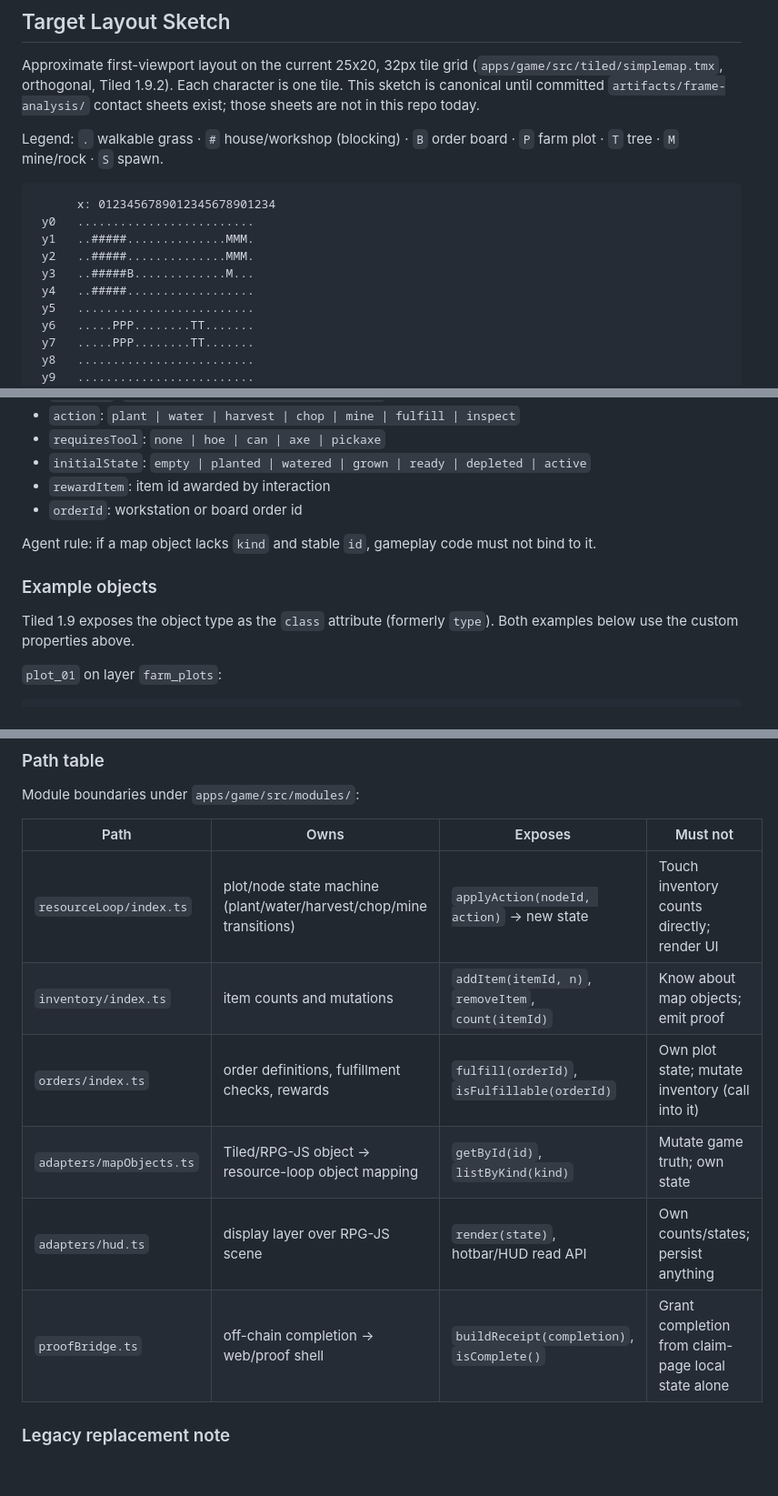
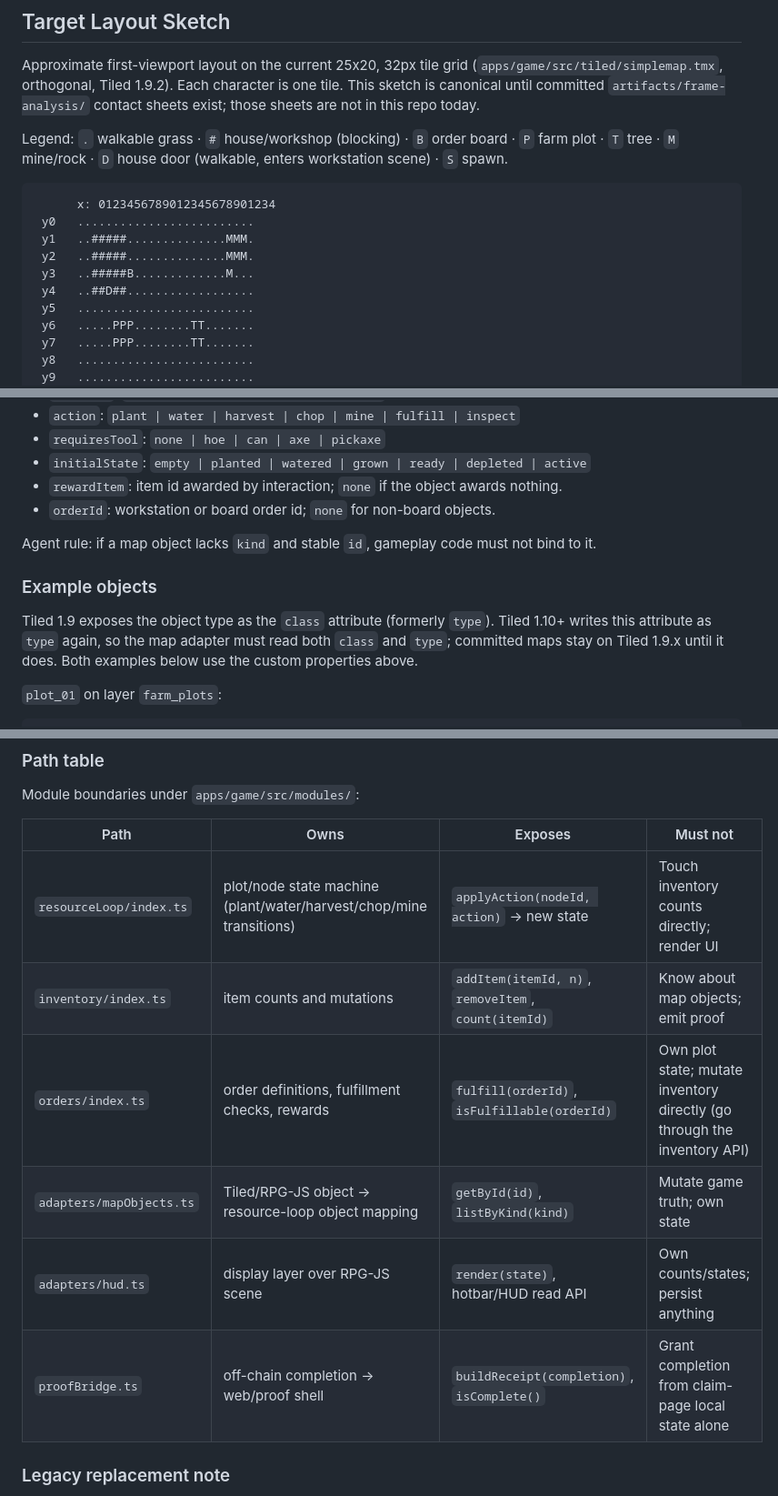
Before and after one commit to katsugtgz/open-pixel, a Markdown page: docs/agents/resource-village-deterministic-packet.md, 3 parts joined by grey strips. Shown at 91% size. GitHub-like rendering; blank space fills up the shorter version.

````diff
--- a/docs/agents/resource-village-deterministic-packet.md
+++ b/docs/agents/resource-village-deterministic-packet.md
@@ -73,7 +73,7 @@ Normalization rule: every sourced group must read as one style. Kenney packs (ke
 
 Approximate first-viewport layout on the current 25x20, 32px tile grid (`apps/game/src/tiled/simplemap.tmx`, orthogonal, Tiled 1.9.2). Each character is one tile. This sketch is canonical until committed `artifacts/frame-analysis/` contact sheets exist; those sheets are not in this repo today.
 
-Legend: `.` walkable grass · `#` house/workshop (blocking) · `B` order board · `P` farm plot · `T` tree · `M` mine/rock · `S` spawn.
+Legend: `.` walkable grass · `#` house/workshop (blocking) · `B` order board · `P` farm plot · `T` tree · `M` mine/rock · `D` house door (walkable, enters workstation scene) · `S` spawn.
 
 ```text
       x: 0123456789012345678901234
@@ -81,7 +81,7 @@ Legend: `.` walkable grass · `#` house/workshop (blocking) · `B` order board
  y1   ..#####..............MMM.
  y2   ..#####..............MMM.
  y3   ..#####B.............M...
- y4   ..#####..................
+ y4   ..##D##..................
  y5   .........................
  y6   .....PPP........TT.......
  y7   .....PPP........TT.......
@@ -127,14 +128,14 @@ Required custom properties:
 - `action`: `plant | water | harvest | chop | mine | fulfill | inspect`
 - `requiresTool`: `none | hoe | can | axe | pickaxe`
 - `initialState`: `empty | planted | watered | grown | ready | depleted | active`
-- `rewardItem`: item id awarded by interaction
-- `orderId`: workstation or board order id
+- `rewardItem`: item id awarded by interaction; `none` if the object awards nothing.
+- `orderId`: workstation or board order id; `none` for non-board objects.
 
 Agent rule: if a map object lacks `kind` and stable `id`, gameplay code must not bind to it.
 
 ### Example objects
 
-Tiled 1.9 exposes the object type as the `class` attribute (formerly `type`). Both examples below use the custom properties above.
+Tiled 1.9 exposes the object type as the `class` attribute (formerly `type`). Tiled 1.10+ writes this attribute as `type` again, so the map adapter must read both `class` and `type`; committed maps stay on Tiled 1.9.x until it does. Both examples below use the custom properties above.
 
 `plot_01` on layer `farm_plots`:
 
@@ -197,14 +200,14 @@ Do not put core game state only in DOM, HUD text, notification parsing, or claim
 
 Module boundaries under `apps/game/src/modules/`:
 
-| Path                     | Owns                                                                | Exposes                                             | Must not                                           |
-| ------------------------ | ------------------------------------------------------------------- | --------------------------------------------------- | -------------------------------------------------- |
-| `resourceLoop/index.ts`  | plot/node state machine (plant/water/harvest/chop/mine transitions) | `applyAction(nodeId, action)` -> new state          | Touch inventory counts directly; render UI         |
-| `inventory/index.ts`     | item counts and mutations                                           | `addItem(itemId, n)`, `removeItem`, `count(itemId)` | Know about map objects; emit proof                 |
-| `orders/index.ts`        | order definitions, fulfillment checks, rewards                      | `fulfill(orderId)`, `isFulfillable(orderId)`        | Own plot state; mutate inventory (call into it)    |
-| `adapters/mapObjects.ts` | Tiled/RPG-JS object -> resource-loop object mapping                 | `getById(id)`, `listByKind(kind)`                   | Mutate game truth; own state                       |
-| `adapters/hud.ts`        | display layer over RPG-JS scene                                     | `render(state)`, hotbar/HUD read API                | Own counts/states; persist anything                |
-| `proofBridge.ts`         | off-chain completion -> web/proof shell                             | `buildReceipt(completion)`, `isComplete()`          | Grant completion from claim-page local state alone |
+| Path                     | Owns                                                                | Exposes                                             | Must not                                                                 |
+| ------------------------ | ------------------------------------------------------------------- | --------------------------------------------------- | ------------------------------------------------------------------------ |
+| `resourceLoop/index.ts`  | plot/node state machine (plant/water/harvest/chop/mine transitions) | `applyAction(nodeId, action)` -> new state          | Touch inventory counts directly; render UI                               |
+| `inventory/index.ts`     | item counts and mutations                                           | `addItem(itemId, n)`, `removeItem`, `count(itemId)` | Know about map objects; emit proof                                       |
+| `orders/index.ts`        | order definitions, fulfillment checks, rewards                      | `fulfill(orderId)`, `isFulfillable(orderId)`        | Own plot state; mutate inventory directly (go through the inventory API) |
+| `adapters/mapObjects.ts` | Tiled/RPG-JS object -> resource-loop object mapping                 | `getById(id)`, `listByKind(kind)`                   | Mutate game truth; own state                                             |
+| `adapters/hud.ts`        | display layer over RPG-JS scene                                     | `render(state)`, hotbar/HUD read API                | Own counts/states; persist anything                                      |
+| `proofBridge.ts`         | off-chain completion -> web/proof shell                             | `buildReceipt(completion)`, `isComplete()`          | Grant completion from claim-page local state alone                       |
 
 ### Legacy replacement note
 
````
Also changed, not shown: other parts of docs/agents/resource-village-deterministic-packet.md (+7 -3 lines).
